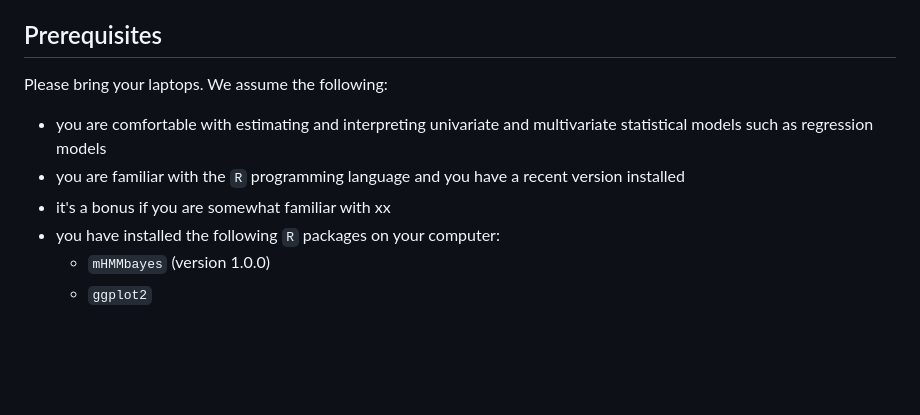
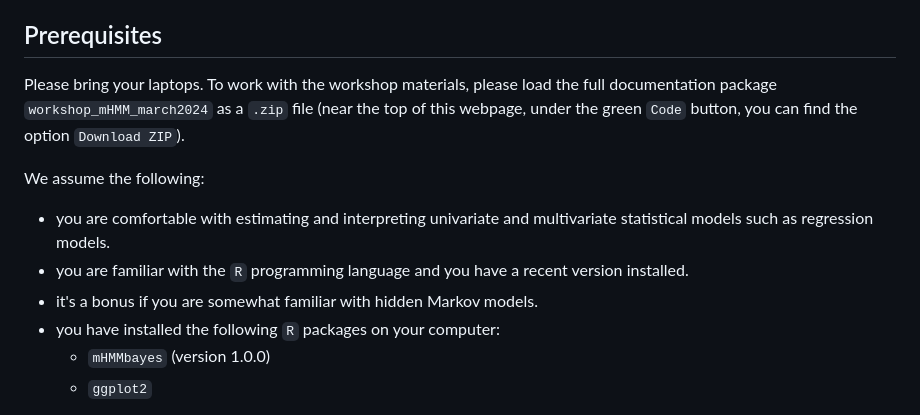
Before and after one commit to emmekeaarts/workshop_mHMM_march2024, a Markdown page: readme.md, the part around the change. GitHub-like rendering; blank space fills up the shorter version.

Commit message:
clarifying pre-workshop instructions

```diff
--- a/readme.md
+++ b/readme.md
@@ -15,11 +15,13 @@ At the end of this session, participants have a firm grasp of the basics of the
 
 ## Prerequisites
 
-Please bring your laptops. We assume the following:
+Please bring your laptops. To work with the workshop materials, please load the full documentation package `workshop_mHMM_march2024` as a `.zip` file (near the top of this webpage, under the green `Code` button, you can find the option `Download ZIP`).
 
-- you are comfortable with estimating and interpreting univariate and multivariate statistical models such as regression models
-- you are familiar with the `R` programming language and you have a recent version installed
-- it's a bonus if you are somewhat familiar with xx
+We assume the following:
+
+- you are comfortable with estimating and interpreting univariate and multivariate statistical models such as regression models.
+- you are familiar with the `R` programming language and you have a recent version installed.
+- it's a bonus if you are somewhat familiar with hidden Markov models.
 - you have installed the following `R` packages on your computer:
   - `mHMMbayes` (version 1.0.0)
   - `ggplot2`
```
